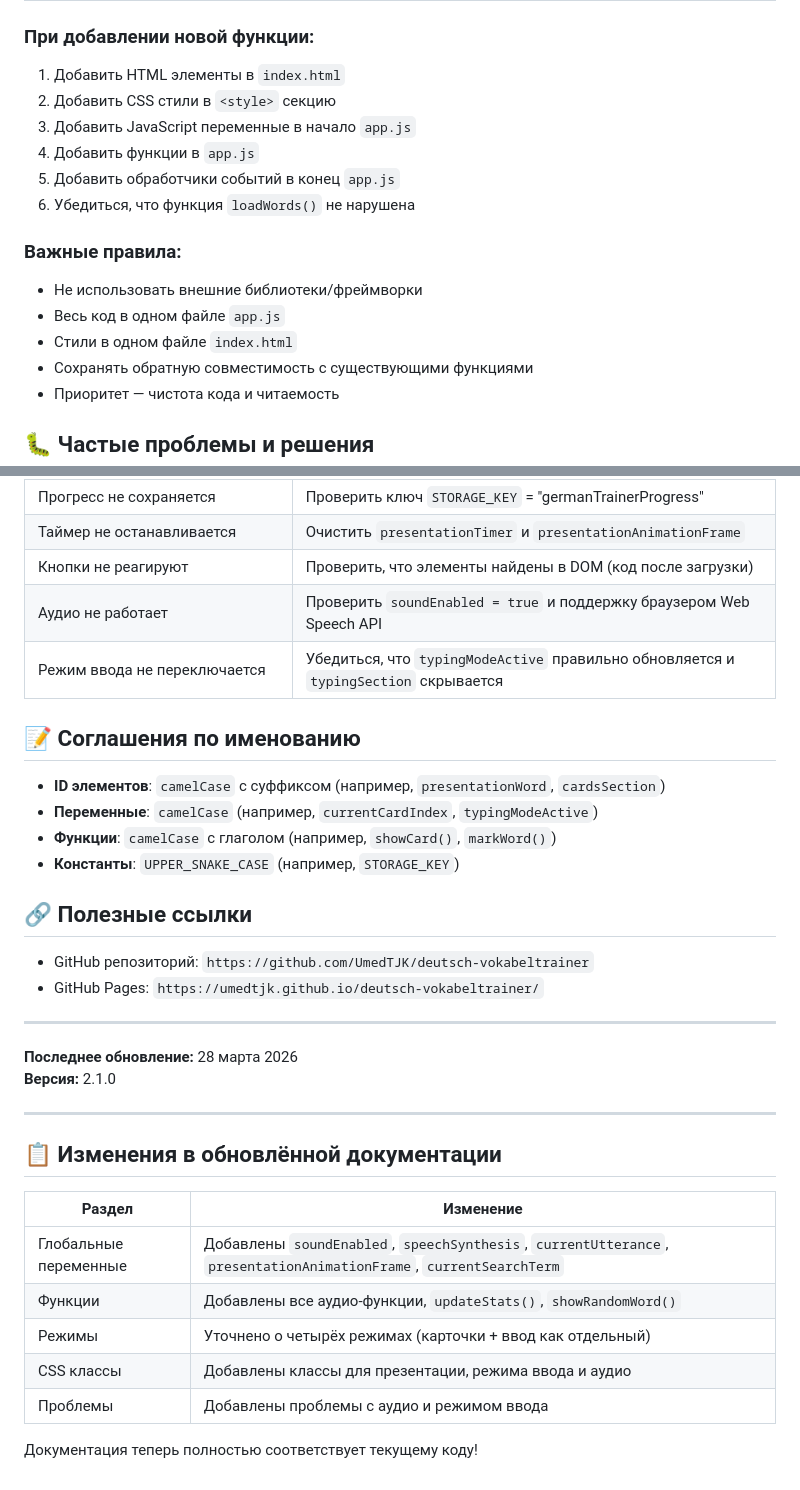
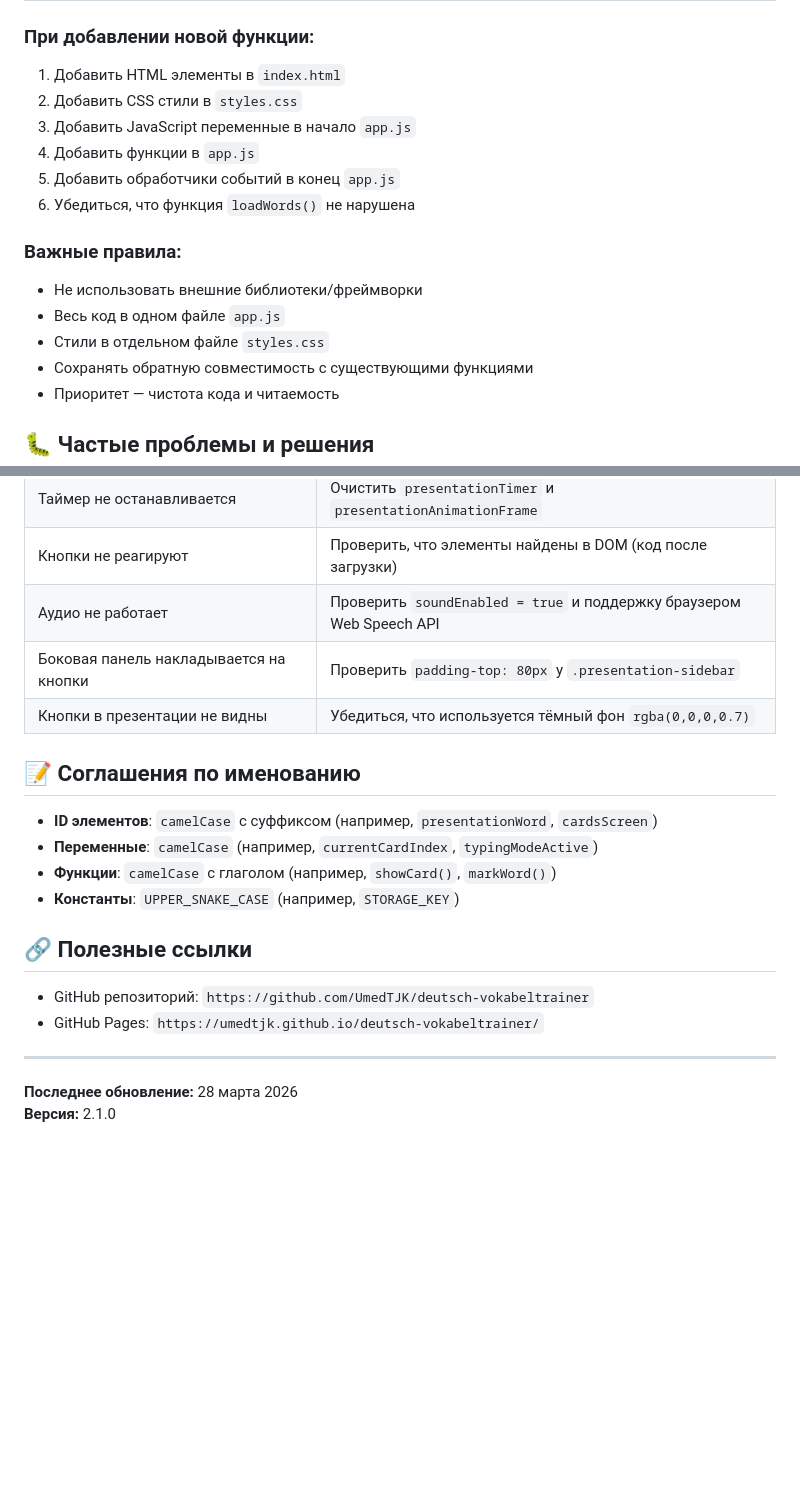
Before and after one commit to UmedTJK/deutsch-vokabeltrainer, a Markdown page: Docs/PROJECT.md, 2 parts joined by grey strips. Rendered like a GitHub page; blank space fills up the shorter version.

```diff
--- a/Docs/PROJECT.md
+++ b/Docs/PROJECT.md
@@ -250,7 +249,7 @@ const STORAGE_KEY = "germanTrainerProgress";
 
 ### При добавлении новой функции:
 1. Добавить HTML элементы в `index.html`
-2. Добавить CSS стили в `<style>` секцию
+2. Добавить CSS стили в `styles.css`
 3. Добавить JavaScript переменные в начало `app.js`
 4. Добавить функции в `app.js`
 5. Добавить обработчики событий в конец `app.js`
@@ -259,7 +258,7 @@ const STORAGE_KEY = "germanTrainerProgress";
 ### Важные правила:
 - Не использовать внешние библиотеки/фреймворки
 - Весь код в одном файле `app.js`
-- Стили в одном файле `index.html`
+- Стили в отдельном файле `styles.css`
 - Сохранять обратную совместимость с существующими функциями
 - Приоритет — чистота кода и читаемость
 
@@ -273,11 +272,12 @@ const STORAGE_KEY = "germanTrainerProgress";
 | Таймер не останавливается | Очистить `presentationTimer` и `presentationAnimationFrame` |
 | Кнопки не реагируют | Проверить, что элементы найдены в DOM (код после загрузки) |
 | Аудио не работает | Проверить `soundEnabled = true` и поддержку браузером Web Speech API |
-| Режим ввода не переключается | Убедиться, что `typingModeActive` правильно обновляется и `typingSection` скрывается |
+| Боковая панель накладывается на кнопки | Проверить `padding-top: 80px` у `.presentation-sidebar` |
+| Кнопки в презентации не видны | Убедиться, что используется тёмный фон `rgba(0,0,0,0.7)` |
 
 ## 📝 Соглашения по именованию
 
-- **ID элементов**: `camelCase` с суффиксом (например, `presentationWord`, `cardsSection`)
+- **ID элементов**: `camelCase` с суффиксом (например, `presentationWord`, `cardsScreen`)
 - **Переменные**: `camelCase` (например, `currentCardIndex`, `typingModeActive`)
 - **Функции**: `camelCase` с глаголом (например, `showCard()`, `markWord()`)
 - **Константы**: `UPPER_SNAKE_CASE` (например, `STORAGE_KEY`)
@@ -290,17 +290,3 @@ const STORAGE_KEY = "germanTrainerProgress";
 
 **Последнее обновление:** 28 марта 2026
 **Версия:** 2.1.0
-
----
-
-## 📋 Изменения в обновлённой документации
-
-| Раздел | Изменение |
-|--------|----------|
-| Глобальные переменные | Добавлены `soundEnabled`, `speechSynthesis`, `currentUtterance`, `presentationAnimationFrame`, `currentSearchTerm` |
-| Функции | Добавлены все аудио-функции, `updateStats()`, `showRandomWord()` |
-| Режимы | Уточнено о четырёх режимах (карточки + ввод как отдельный) |
-| CSS классы | Добавлены классы для презентации, режима ввода и аудио |
-| Проблемы | Добавлены проблемы с аудио и режимом ввода |
-
-Документация теперь полностью соответствует текущему коду!
```
Also changed, not shown: other parts of Docs/PROJECT.md (+42 -43 lines).
